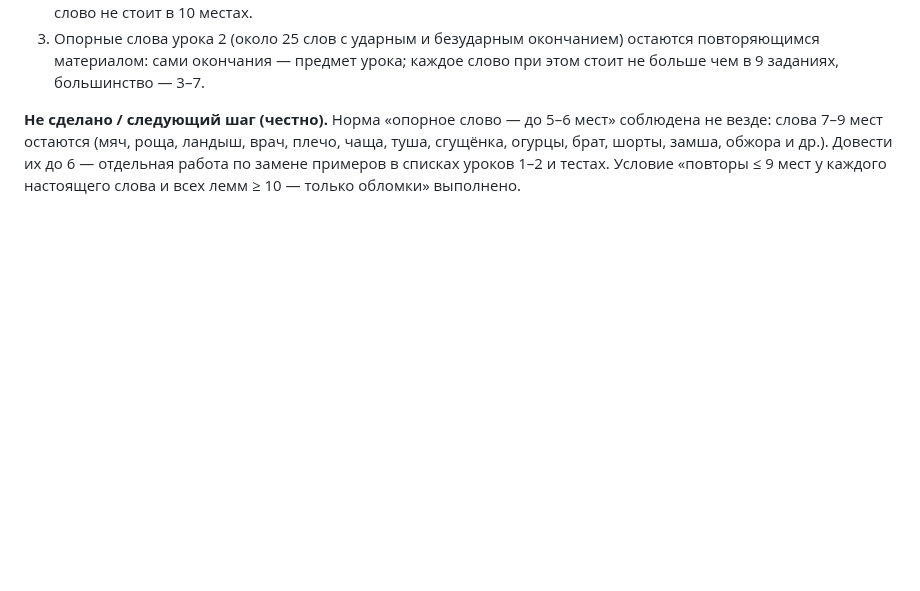
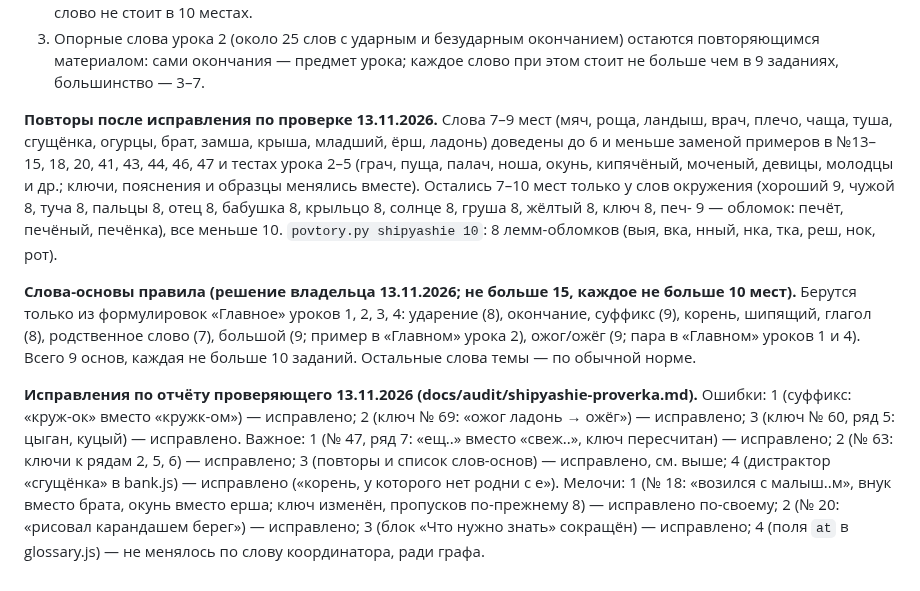
Before and after one commit to veracerkof-debug/Practice-app-3, a Markdown page: docs/plans/shipyashie.md, the part around the change. Drawn GitHub-style; blank space fills up the shorter version.

```diff
--- a/docs/plans/shipyashie.md
+++ b/docs/plans/shipyashie.md
@@ -78,4 +78,8 @@
 2. `povtory.py shipyashie 10` (8 лемм): выя 28, вка 15, нный 14, нка 13, тка 11, реш 11, нок 11, рот 10 — не слова, а хвосты слов с пропуском (…вый: замшевый, плюшевый, холщовый, ежовый, грушевый, оранжевый, кумачовый; …вка: корчёвка, ножовка, облицовка; …нный: решённый, увлечённый; …нка: тушёнка, сгущёнка, ручонка, книжонка; …тка: решётка, трещотка, щётка; …нок: волчонок, лягушонок, галчонок; рот — «рты» из «шорты»). Скрипт разбирает «замш..вый» как «замш» + «вый» → лемма «выя». Подсчёт по шаблону слова с пропуском (замш?вый и т. п., скрипт `frag.py` в рабочем каталоге) даёт максимум: щ?ки 9, ож?г 8, огурц? 8, пч?лы 7, ручонка, камешек, пальцем, танцор, шорты, сгущёнка, цирк — по 7, остальные не выше 6. То есть ни одно настоящее слово не стоит в 10 местах.
 3. Опорные слова урока 2 (около 25 слов с ударным и безударным окончанием) остаются повторяющимся материалом: сами окончания — предмет урока; каждое слово при этом стоит не больше чем в 9 заданиях, большинство — 3–7.
 
-**Не сделано / следующий шаг (честно).** Норма «опорное слово — до 5–6 мест» соблюдена не везде: слова 7–9 мест остаются (мяч, роща, ландыш, врач, плечо, чаща, туша, сгущёнка, огурцы, брат, шорты, замша, обжора и др.). Довести их до 6 — отдельная работа по замене примеров в списках уроков 1–2 и тестах. Условие «повторы ≤ 9 мест у каждого настоящего слова и всех лемм ≥ 10 — только обломки» выполнено.
+**Повторы после исправления по проверке 13.11.2026.** Слова 7–9 мест (мяч, роща, ландыш, врач, плечо, чаща, туша, сгущёнка, огурцы, брат, замша, крыша, младший, ёрш, ладонь) доведены до 6 и меньше заменой примеров в №13–15, 18, 20, 41, 43, 44, 46, 47 и тестах урока 2–5 (грач, пуща, палач, ноша, окунь, кипячёный, моченый, девицы, молодцы и др.; ключи, пояснения и образцы менялись вместе). Остались 7–10 мест только у слов окружения (хороший 9, чужой 8, туча 8, пальцы 8, отец 8, бабушка 8, крыльцо 8, солнце 8, груша 8, жёлтый 8, ключ 8, печ- 9 — обломок: печёт, печёный, печёнка), все меньше 10. `povtory.py shipyashie 10`: 8 лемм-обломков (выя, вка, нный, нка, тка, реш, нок, рот).
+
+**Слова-основы правила (решение владельца 13.11.2026; не больше 15, каждое не больше 10 мест).** Берутся только из формулировок «Главное» уроков 1, 2, 3, 4: ударение (8), окончание, суффикс (9), корень, шипящий, глагол (8), родственное слово (7), большой (9; пример в «Главном» урока 2), ожог/ожёг (9; пара в «Главном» уроков 1 и 4). Всего 9 основ, каждая не больше 10 заданий. Остальные слова темы — по обычной норме.
+
+**Исправления по отчёту проверяющего 13.11.2026 (docs/audit/shipyashie-proverka.md).** Ошибки: 1 (суффикс: «круж-ок» вместо «кружк-ом») — исправлено; 2 (ключ № 69: «ожог ладонь → ожёг») — исправлено; 3 (ключ № 60, ряд 5: цыган, куцый) — исправлено. Важное: 1 (№ 47, ряд 7: «ещ..» вместо «свеж..», ключ пересчитан) — исправлено; 2 (№ 63: ключи к рядам 2, 5, 6) — исправлено; 3 (повторы и список слов-основ) — исправлено, см. выше; 4 (дистрактор «сгущёнка» в bank.js) — исправлено («корень, у которого нет родни с е»). Мелочи: 1 (№ 18: «возился с малыш..м», внук вместо брата, окунь вместо ерша; ключ изменён, пропусков по-прежнему 8) — исправлено по-своему; 2 (№ 20: «рисовал карандашем берег») — исправлено; 3 (блок «Что нужно знать» сокращён) — исправлено; 4 (поля `at` в glossary.js) — не менялось по слову координатора, ради графа.
```
Also changed, not shown: docs/NIGHT-QUEUE.md (+3 -3 lines).
